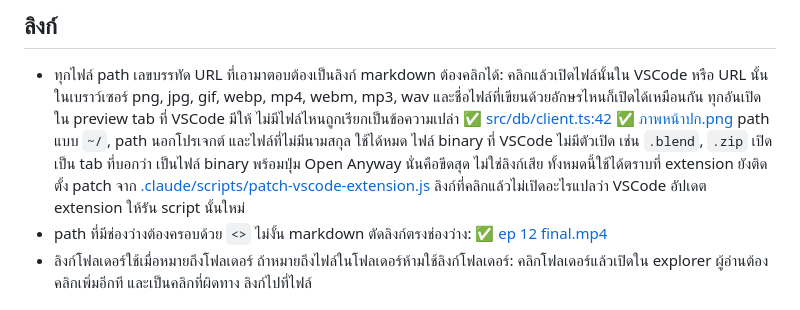
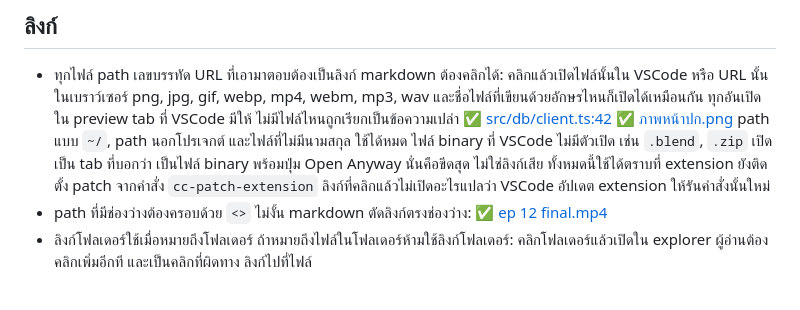
Before and after one commit to Teeratach-Thawilwang/base-scanner, a Markdown page: .claude/output-styles/human-styles.md, the part around the change. Rendered like a GitHub page.

Commit message:
Point the extension-patch note to cc-patch-extension instead of the removed script link

```diff
--- a/.claude/output-styles/human-styles.md
+++ b/.claude/output-styles/human-styles.md
@@ -68,9 +68,8 @@ keep-coding-instructions: true
   path แบบ `~/`, path นอกโปรเจกต์ และไฟล์ที่ไม่มีนามสกุล ใช้ได้หมด
   ไฟล์ binary ที่ VSCode ไม่มีตัวเปิด เช่น `.blend`, `.zip` เปิดเป็น tab ที่บอกว่า
   เป็นไฟล์ binary พร้อมปุ่ม Open Anyway นั่นคือขีดสุด ไม่ใช่ลิงก์เสีย
-  ทั้งหมดนี้ใช้ได้ตราบที่ extension ยังติดตั้ง patch จาก
-  [.claude/scripts/patch-vscode-extension.js](.claude/scripts/patch-vscode-extension.js)
-  ลิงก์ที่คลิกแล้วไม่เปิดอะไรแปลว่า VSCode อัปเดต extension ให้รัน script นั้นใหม่
+  ทั้งหมดนี้ใช้ได้ตราบที่ extension ยังติดตั้ง patch จากคำสั่ง `cc-patch-extension`
+  ลิงก์ที่คลิกแล้วไม่เปิดอะไรแปลว่า VSCode อัปเดต extension ให้รันคำสั่งนั้นใหม่
 - path ที่มีช่องว่างต้องครอบด้วย `<>` ไม่งั้น markdown ตัดลิงก์ตรงช่องว่าง:
   ✅ [ep 12 final.mp4](<output/ep 12 final.mp4>)
 - ลิงก์โฟลเดอร์ใช้เมื่อหมายถึงโฟลเดอร์ ถ้าหมายถึงไฟล์ในโฟลเดอร์ห้ามใช้ลิงก์โฟลเดอร์:
```
